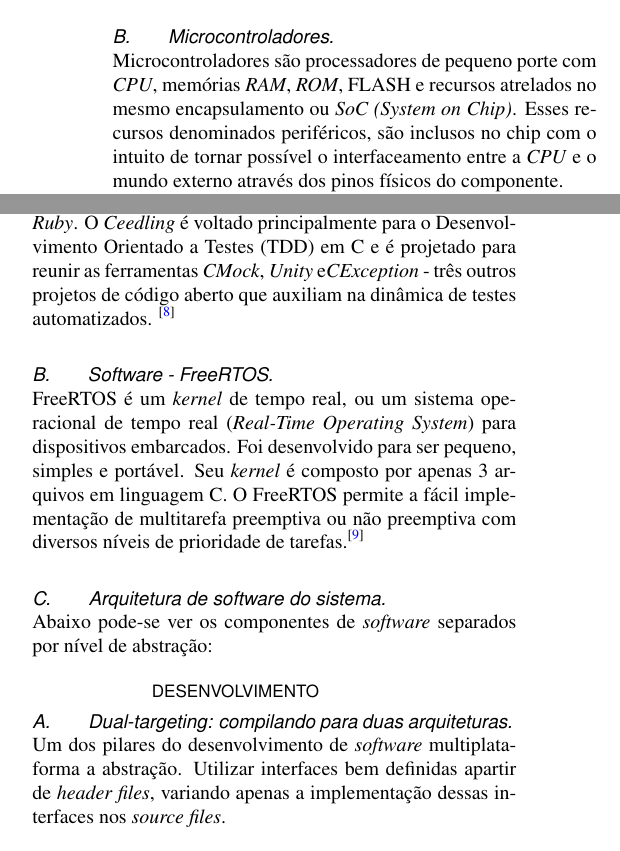
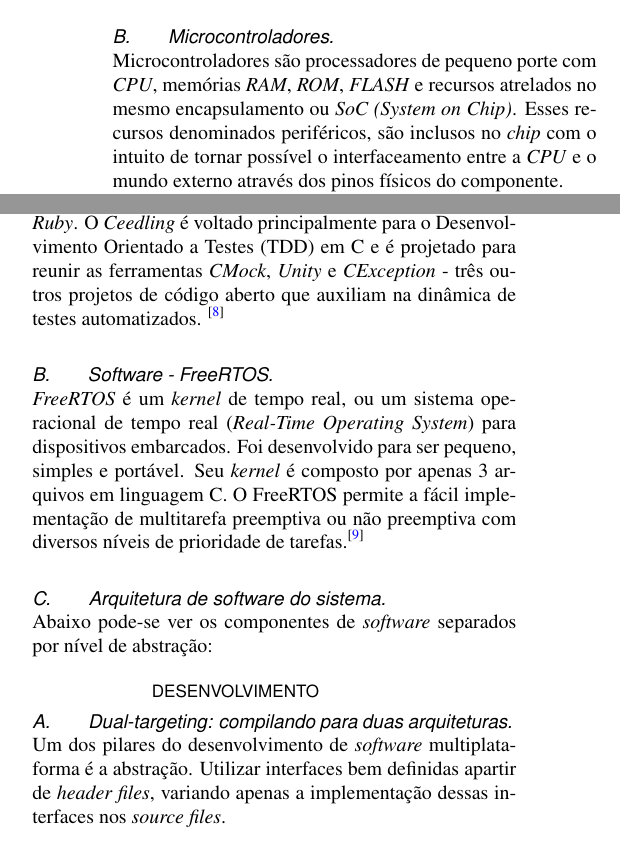
Before and after one commit to JON95Git/artigo-tcc, a LaTeX document (artigo.tex): two parts of the columns of page 2 of 3, joined at a grey line, cut so that both start at the same text. Compiled offline with pdfLaTeX.

Commit message:
Fix typing errors

```diff
--- a/artigo.tex
+++ b/artigo.tex
@@ -137,8 +137,8 @@
 
 \subsection{Microcontroladores}\hfill\\
 Microcontroladores são processadores de pequeno porte com \textit{CPU}, memórias \textit{RAM}, \textit{ROM},
-FLASH e recursos atrelados no mesmo encapsulamento ou \textit{SoC (System on Chip)}.
-Esses recursos denominados periféricos, são inclusos no chip com o intuito de
+\textit{FLASH} e recursos atrelados no mesmo encapsulamento ou \textit{SoC (System on Chip)}.
+Esses recursos denominados periféricos, são inclusos no \textit{chip} com o intuito de
 tornar possível o interfaceamento entre a \textit{CPU} e o mundo externo através dos
 pinos físicos do componente.
 
@@ -219,11 +219,11 @@
 \textit{Ceedling} é um \textit{build system} (sistema de construção de \textit{software}) para projetos escritos em linguagem C.
 É uma espécie de extensão do sistema de construção \textit{Rake (make-ish)} do \textit{Ruby}.
 O \textit{Ceedling} é voltado principalmente para o Desenvolvimento Orientado a Testes (TDD) em C e é projetado para reunir as ferramentas \textit{CMock},
-\textit{Unity} e\textit{CException} - três outros projetos de código aberto que auxiliam na dinâmica de testes automatizados. \cite{gomes2016uttos}
+\textit{Unity} e \textit{CException} - três outros projetos de código aberto que auxiliam na dinâmica de testes automatizados. \cite{gomes2016uttos}
 
 
 \subsection{Software - FreeRTOS}\hfill\\
-FreeRTOS é um \textit{kernel} de tempo real, ou um sistema operacional de tempo real (\textit{Real-Time Operating System})
+\textit{FreeRTOS} é um \textit{kernel} de tempo real, ou um sistema operacional de tempo real (\textit{Real-Time Operating System})
 para dispositivos embarcados. Foi desenvolvido para ser pequeno, simples e portável.
 Seu \textit{kernel} é composto por apenas 3 arquivos em linguagem C.
 O FreeRTOS permite a fácil implementação de multitarefa preemptiva ou não preemptiva com diversos níveis de prioridade de tarefas.\cite{barry2008freertos}
@@ -270,7 +270,7 @@
 % Abaixo pode-se ver o resultado da execução do simulador:
 
 \subsection{Dual-targeting: compilando para duas arquiteturas}\hfill\\
-Um dos pilares do desenvolvimento de \textit{software} multiplataforma a abstração.
+Um dos pilares do desenvolvimento de \textit{software} multiplataforma é a abstração.
 Utilizar interfaces bem definidas apartir de \textit{header files}, variando apenas
 a implementação dessas interfaces nos \textit{source files}.
 
```
Also changed, not shown: artigo.tex (4 more changed lines).
